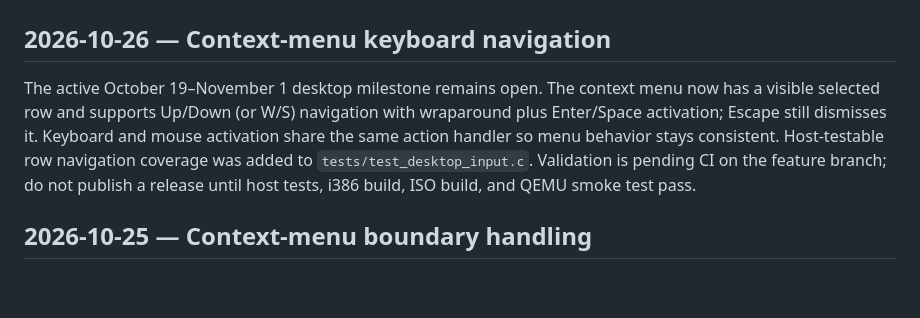
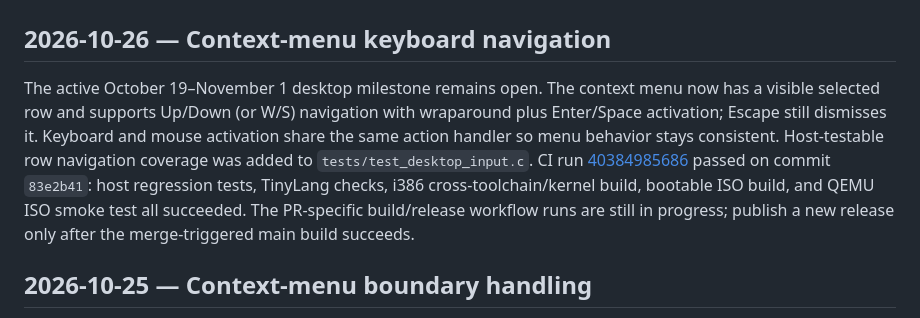
Before and after one commit to ThatOneMemeGuyFromYoutube/ai-os, a Markdown page: docs/status.md, the part around the change. GitHub-like rendering; blank space fills up the shorter version.

Commit message:
Record successful desktop context-menu validation

```diff
--- a/docs/status.md
+++ b/docs/status.md
@@ -3,7 +3,7 @@
 
 ## 2026-10-26 — Context-menu keyboard navigation
 
-The active October 19–November 1 desktop milestone remains open. The context menu now has a visible selected row and supports Up/Down (or W/S) navigation with wraparound plus Enter/Space activation; Escape still dismisses it. Keyboard and mouse activation share the same action handler so menu behavior stays consistent. Host-testable row navigation coverage was added to `tests/test_desktop_input.c`. Validation is pending CI on the feature branch; do not publish a release until host tests, i386 build, ISO build, and QEMU smoke test pass.
+The active October 19–November 1 desktop milestone remains open. The context menu now has a visible selected row and supports Up/Down (or W/S) navigation with wraparound plus Enter/Space activation; Escape still dismisses it. Keyboard and mouse activation share the same action handler so menu behavior stays consistent. Host-testable row navigation coverage was added to `tests/test_desktop_input.c`. CI run [40384985686](https://github.com/ThatOneMemeGuyFromYoutube/ai-os/actions/runs/40384985686) passed on commit `83e2b41`: host regression tests, TinyLang checks, i386 cross-toolchain/kernel build, bootable ISO build, and QEMU ISO smoke test all succeeded. The PR-specific build/release workflow runs are still in progress; publish a new release only after the merge-triggered main build succeeds.
 
 
 ## 2026-10-25 — Context-menu boundary handling
```
